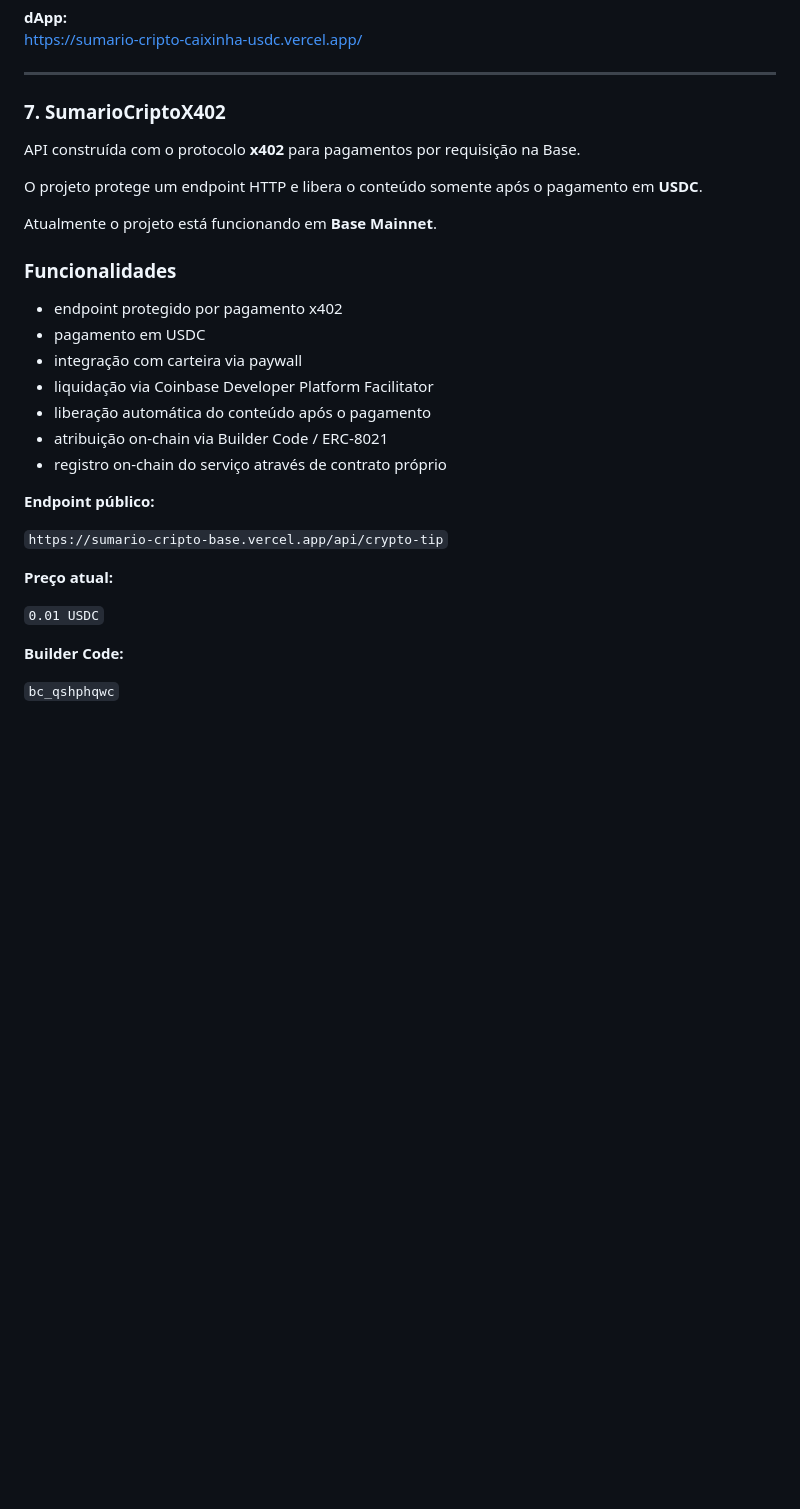
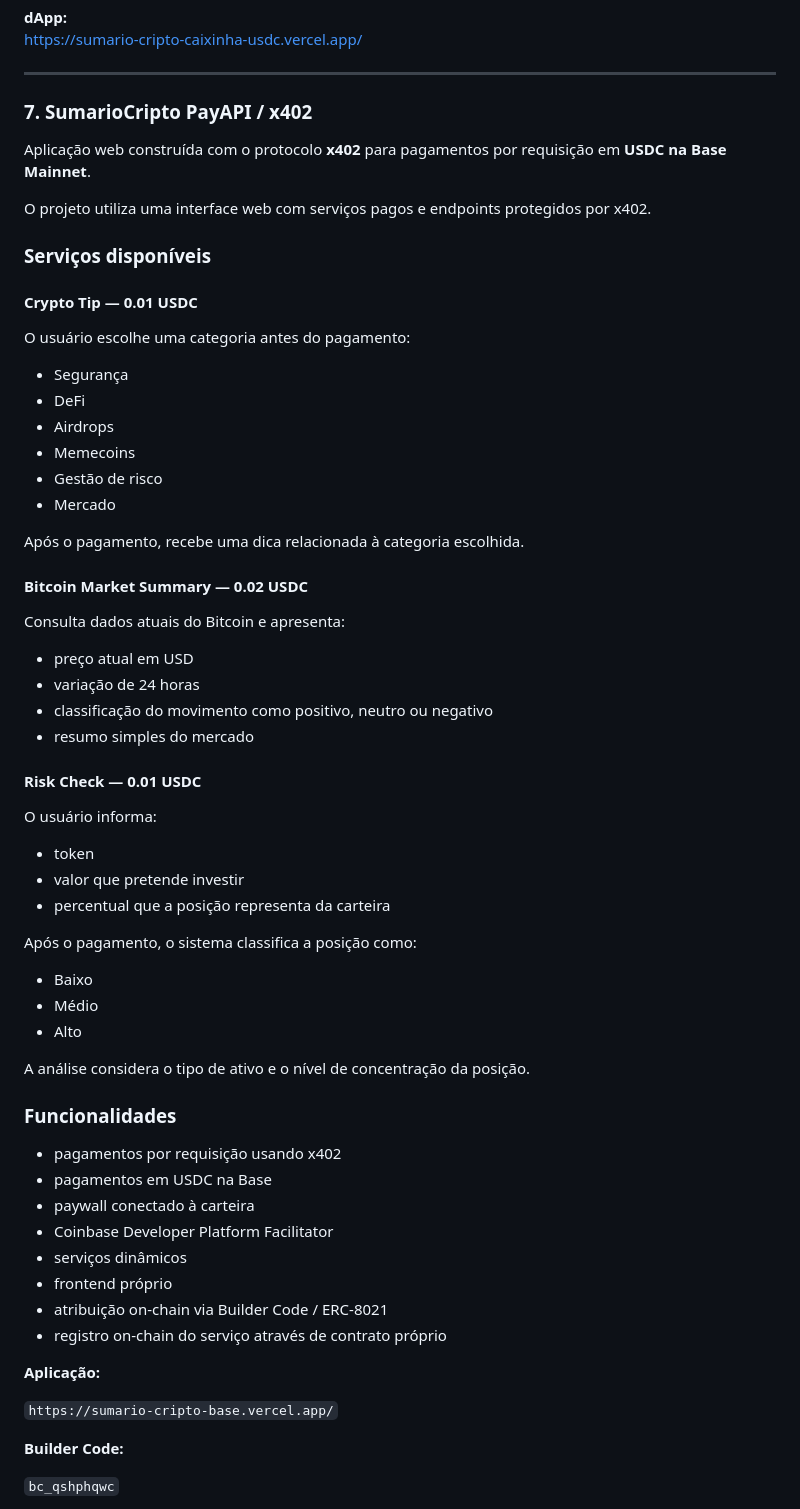
Before and after one commit to glauber-egalon/sumario-cripto-base, a Markdown page: README.md, the part around the change. GitHub-like rendering; blank space fills up the shorter version.

Commit message:
Update PayAPI README.md

```diff
--- a/README.md
+++ b/README.md
@@ -123,31 +123,66 @@ https://sumario-cripto-caixinha-usdc.vercel.app/
 
 ---
 
-### 7. SumarioCriptoX402
+### 7. SumarioCripto PayAPI / x402
 
-API construída com o protocolo **x402** para pagamentos por requisição na Base.
+Aplicação web construída com o protocolo **x402** para pagamentos por requisição em **USDC na Base Mainnet**.
 
-O projeto protege um endpoint HTTP e libera o conteúdo somente após o pagamento em **USDC**.
+O projeto utiliza uma interface web com serviços pagos e endpoints protegidos por x402.
 
-Atualmente o projeto está funcionando em **Base Mainnet**.
+### Serviços disponíveis
+
+#### Crypto Tip — 0.01 USDC
+
+O usuário escolhe uma categoria antes do pagamento:
+
+- Segurança
+- DeFi
+- Airdrops
+- Memecoins
+- Gestão de risco
+- Mercado
+
+Após o pagamento, recebe uma dica relacionada à categoria escolhida.
+
+#### Bitcoin Market Summary — 0.02 USDC
+
+Consulta dados atuais do Bitcoin e apresenta:
+
+- preço atual em USD
+- variação de 24 horas
+- classificação do movimento como positivo, neutro ou negativo
+- resumo simples do mercado
+
+#### Risk Check — 0.01 USDC
+
+O usuário informa:
+
+- token
+- valor que pretende investir
+- percentual que a posição representa da carteira
+
+Após o pagamento, o sistema classifica a posição como:
+
+- Baixo
+- Médio
+- Alto
+
+A análise considera o tipo de ativo e o nível de concentração da posição.
 
 ### Funcionalidades
 
-- endpoint protegido por pagamento x402
-- pagamento em USDC
-- integração com carteira via paywall
-- liquidação via Coinbase Developer Platform Facilitator
-- liberação automática do conteúdo após o pagamento
+- pagamentos por requisição usando x402
+- pagamentos em USDC na Base
+- paywall conectado à carteira
+- Coinbase Developer Platform Facilitator
+- serviços dinâmicos
+- frontend próprio
 - atribuição on-chain via Builder Code / ERC-8021
 - registro on-chain do serviço através de contrato próprio
 
-**Endpoint público:**
+**Aplicação:**
 
-`https://sumario-cripto-base.vercel.app/api/crypto-tip`
-
-**Preço atual:**
-
-`0.01 USDC`
+`https://sumario-cripto-base.vercel.app/`
 
 **Builder Code:**
 
```
